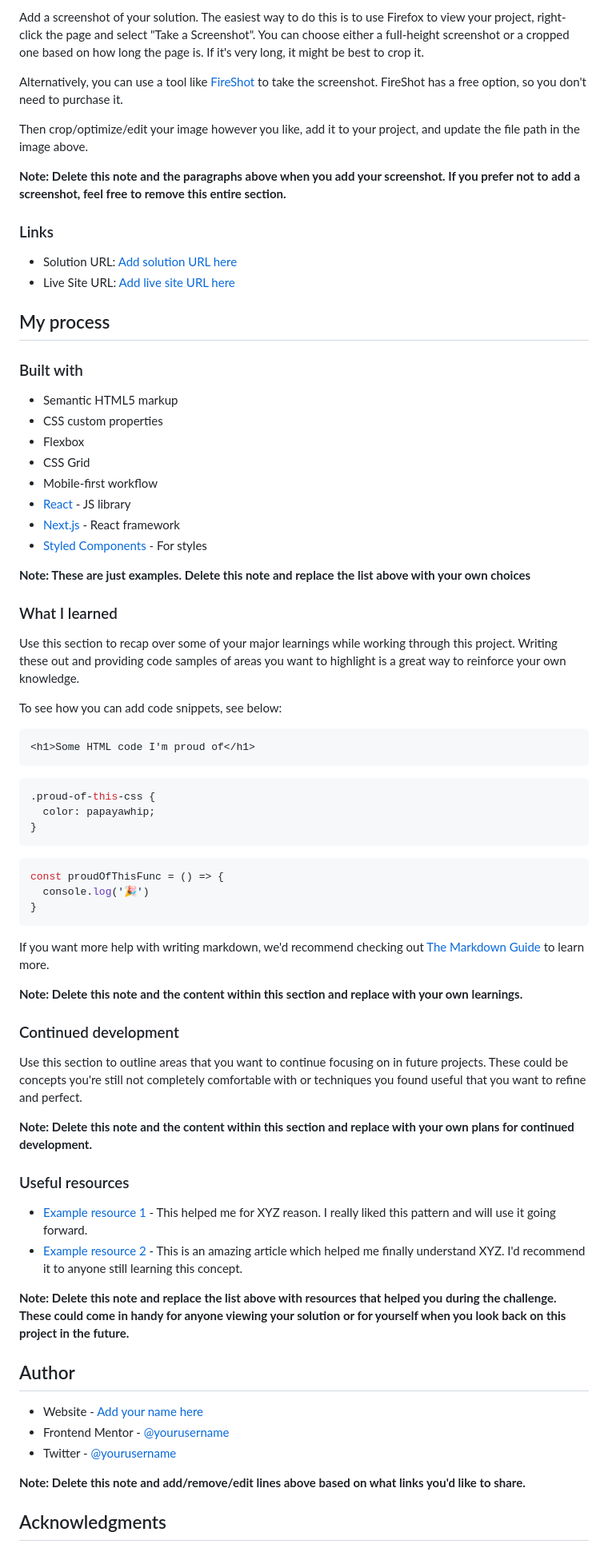
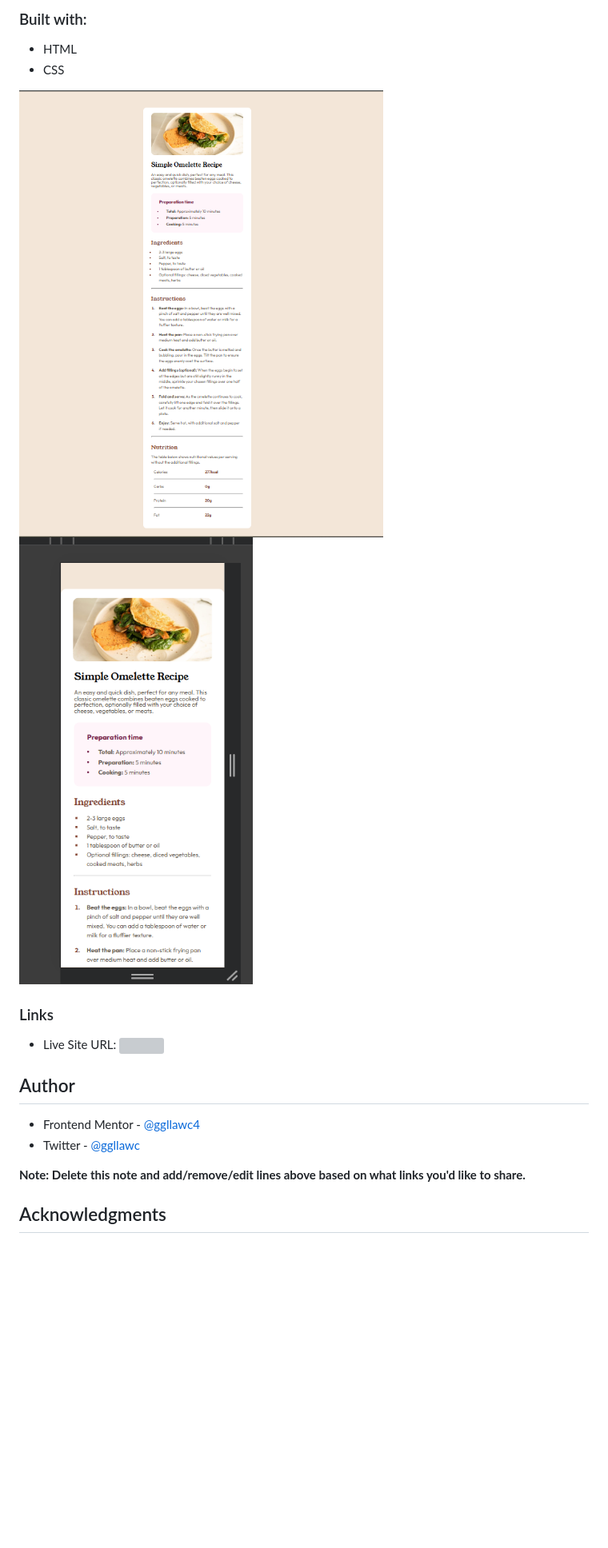
Before and after one commit to ggllawc4/Frontend-Mentor-Projects, a Markdown page: Recipe/README-template.md, the part around the change printed below. Shown: that part at 80% size. GitHub-like rendering; pictures changed too: Recipe/screenshot-desktop.png (added), Recipe/screenshot-mobile.png (added); blank space fills up the shorter version; grey boxes are pictures that could not be loaded.

Commit message:
Recipe files

````diff
--- a/Recipe/README-template.md
+++ b/Recipe/README-template.md
@@ -26,74 +11,20 @@ This is a solution to the [Recipe page challenge on Frontend Mentor](https://www
 
-Add a screenshot of your solution. The easiest way to do this is to use Firefox to view your project, right-click the page and select "Take a Screenshot". You can choose either a full-height screenshot or a cropped one based on how long the page is. If it's very long, it might be best to crop it.
+### Built with:
+- HTML
+- CSS
 
-Alternatively, you can use a tool like [FireShot](https://getfireshot.com/) to take the screenshot. FireShot has a free option, so you don't need to purchase it.
-
-Then crop/optimize/edit your image however you like, add it to your project, and update the file path in the image above.
-
-**Note: Delete this note and the paragraphs above when you add your screenshot. If you prefer not to add a screenshot, feel free to remove this entire section.**
+![](screenshot-desktop.png)
+![](screenshot-mobile.png)
 
 ### Links
 
-- Solution URL: [Add solution URL here](https://your-solution-url.com)
-- Live Site URL: [Add live site URL here](https://your-live-site-url.com)
+- Live Site URL: ![](https://ggllawc4.github.io/Frontend-Mentor-Projects/Recipe/index.html)
 
-## My process
-
-### Built with
-
-- Semantic HTML5 markup
-- CSS custom properties
-- Flexbox
-- CSS Grid
-- Mobile-first workflow
-- [React](https://reactjs.org/) - JS library
-- [Next.js](https://nextjs.org/) - React framework
-- [Styled Components](https://styled-components.com/) - For styles
-
-**Note: These are just examples. Delete this note and replace the list above with your own choices**
-
-### What I learned
-
-Use this section to recap over some of your major learnings while working through this project. Writing these out and providing code samples of areas you want to highlight is a great way to reinforce your own knowledge.
-
-To see how you can add code snippets, see below:
-
-```html
-<h1>Some HTML code I'm proud of</h1>
-```
-```css
-.proud-of-this-css {
-  color: papayawhip;
-}
-```
-```js
-const proudOfThisFunc = () => {
-  console.log('🎉')
-}
-```
-
-If you want more help with writing markdown, we'd recommend checking out [The Markdown Guide](https://www.markdownguide.org/) to learn more.
-
-**Note: Delete this note and the content within this section and replace with your own learnings.**
-
-### Continued development
-
-Use this section to outline areas that you want to continue focusing on in future projects. These could be concepts you're still not completely comfortable with or techniques you found useful that you want to refine and perfect.
-
-**Note: Delete this note and the content within this section and replace with your own plans for continued development.**
-
-### Useful resources
-
-- [Example resource 1](https://www.example.com) - This helped me for XYZ reason. I really liked this pattern and will use it going forward.
-- [Example resource 2](https://www.example.com) - This is an amazing article which helped me finally understand XYZ. I'd recommend it to anyone still learning this concept.
-
-**Note: Delete this note and replace the list above with resources that helped you during the challenge. These could come in handy for anyone viewing your solution or for yourself when you look back on this project in the future.**
 
 ## Author
 
-- Website - [Add your name here](https://www.your-site.com)
-- Frontend Mentor - [@yourusername](https://www.frontendmentor.io/profile/yourusername)
-- Twitter - [@yourusername](https://www.twitter.com/yourusername)
+- Frontend Mentor - [@ggllawc4](https://www.frontendmentor.io/profile/ggllawc4)
+- Twitter - [@ggllawc](https://x.com/ggllawc)
 
 **Note: Delete this note and add/remove/edit lines above based on what links you'd like to share.**
 
````
Also changed, not shown: other parts of Recipe/README-template.md (+4 -21 lines), 1 other file.
